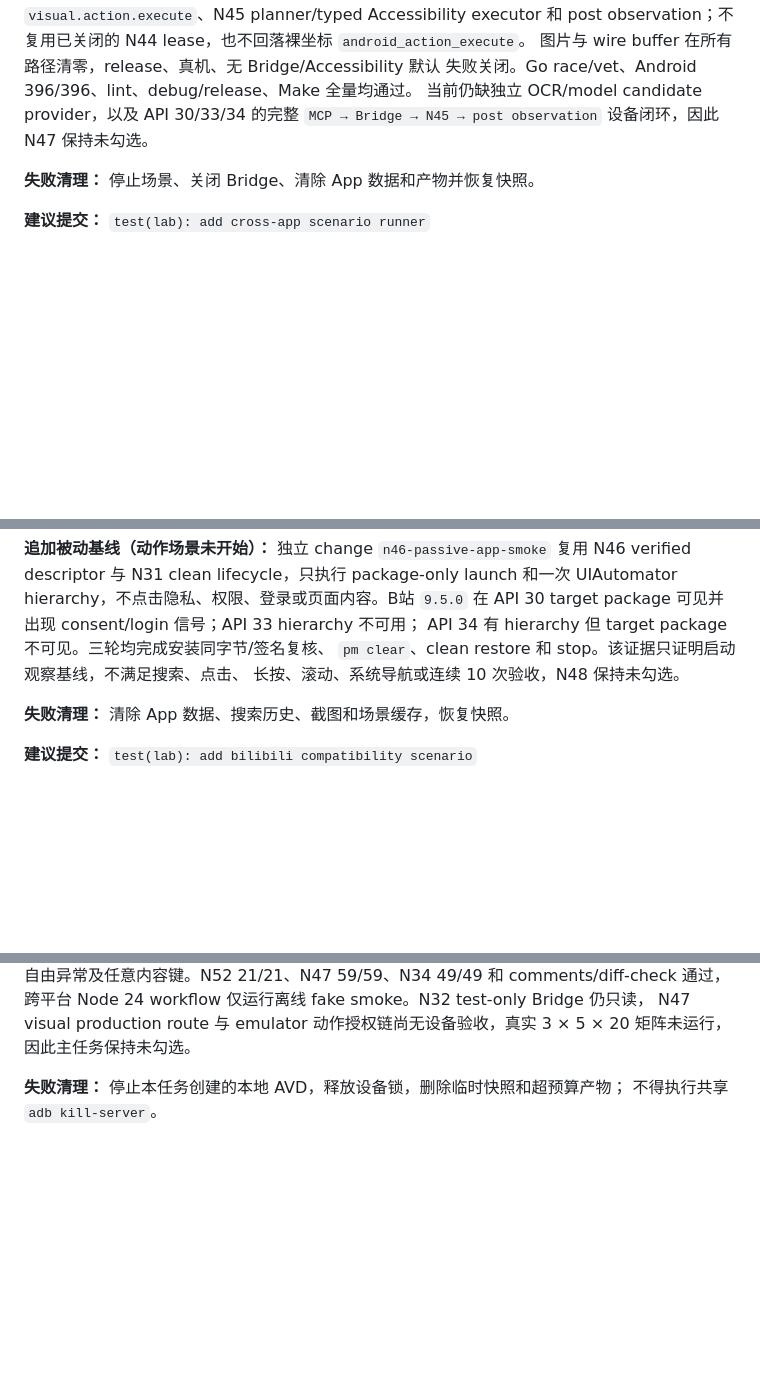
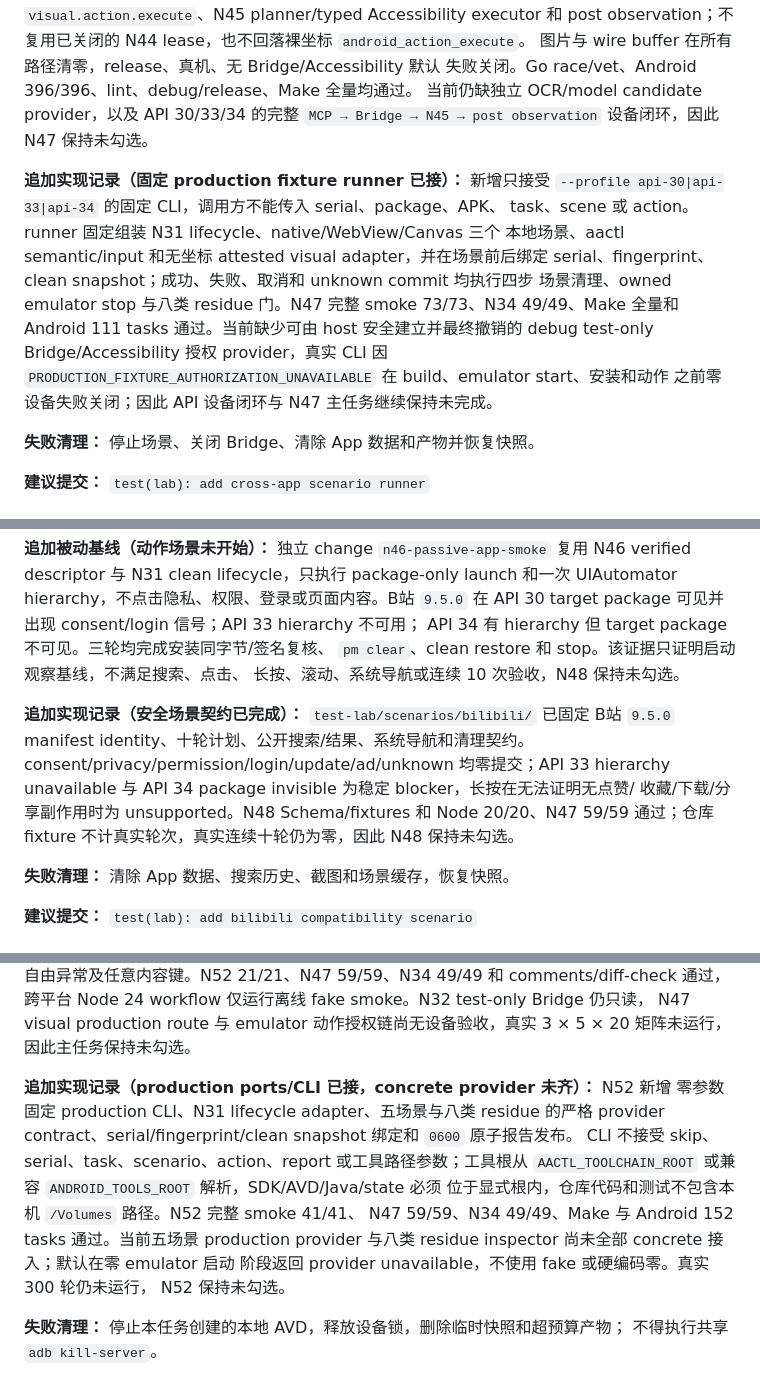
Before and after one commit to lejunyang/ai-auto-android, a Markdown page: docs/next-phase-tasks.md, 3 parts joined by grey strips. Rendered like a GitHub page; blank space fills up the shorter version.

Commit message:
docs: record production runner progress
Co-authored-by: TRAE CLI <noreply@bytedance.com>

```diff
--- a/docs/next-phase-tasks.md
+++ b/docs/next-phase-tasks.md
@@ -862,6 +862,17 @@ observation；不复用已关闭的 N44 lease，也不回落裸坐标 `android_a
 当前仍缺独立 OCR/model candidate provider，以及 API 30/33/34 的完整
 `MCP → Bridge → N45 → post observation` 设备闭环，因此 N47 保持未勾选。
 
+**追加实现记录（固定 production fixture runner 已接）：** 新增只接受
+`--profile api-30|api-33|api-34` 的固定 CLI，调用方不能传入 serial、package、APK、
+task、scene 或 action。runner 固定组装 N31 lifecycle、native/WebView/Canvas 三个
+本地场景、aactl semantic/input 和无坐标 attested visual adapter，并在场景前后绑定
+serial、fingerprint、clean snapshot；成功、失败、取消和 unknown commit 均执行四步
+场景清理、owned emulator stop 与八类 residue 门。N47 完整 smoke 73/73、N34
+49/49、Make 全量和 Android 111 tasks 通过。当前缺少可由 host 安全建立并最终撤销的
+debug test-only Bridge/Accessibility 授权 provider，真实 CLI 因
+`PRODUCTION_FIXTURE_AUTHORIZATION_UNAVAILABLE` 在 build、emulator start、安装和动作
+之前零设备失败关闭；因此 API 设备闭环与 N47 主任务继续保持未完成。
+
 **失败清理：** 停止场景、关闭 Bridge、清除 App 数据和产物并恢复快照。
 
 **建议提交：** `test(lab): add cross-app scenario runner`
@@ -894,6 +905,13 @@ API 34 有 hierarchy 但 target package 不可见。三轮均完成安装同字
 `pm clear`、clean restore 和 stop。该证据只证明启动观察基线，不满足搜索、点击、
 长按、滚动、系统导航或连续 10 次验收，N48 保持未勾选。
 
+**追加实现记录（安全场景契约已完成）：** `test-lab/scenarios/bilibili/` 已固定
+B站 `9.5.0` manifest identity、十轮计划、公开搜索/结果、系统导航和清理契约。
+consent/privacy/permission/login/update/ad/unknown 均零提交；API 33 hierarchy
+unavailable 与 API 34 package invisible 为稳定 blocker，长按在无法证明无点赞/
+收藏/下载/分享副作用时为 unsupported。N48 Schema/fixtures 和 Node 20/20、N47
+59/59 通过；仓库 fixture 不计真实轮次，真实连续十轮仍为零，因此 N48 保持未勾选。
+
 **失败清理：** 清除 App 数据、搜索历史、截图和场景缓存，恢复快照。
 
 **建议提交：** `test(lab): add bilibili compatibility scenario`
@@ -1033,6 +1065,17 @@ route/page/error、95% 成功率、100% 清理率和未知提交门，并拒绝
 通过，跨平台 Node 24 workflow 仅运行离线 fake smoke。N32 test-only Bridge 仍只读，
 N47 visual production route 与 emulator 动作授权链尚无设备验收，真实
 3 × 5 × 20 矩阵未运行，因此主任务保持未勾选。
+
+**追加实现记录（production ports/CLI 已接，concrete provider 未齐）：** N52 新增
+零参数固定 production CLI、N31 lifecycle adapter、五场景与八类 residue 的严格
+provider contract、serial/fingerprint/clean snapshot 绑定和 `0600` 原子报告发布。
+CLI 不接受 skip、serial、task、scenario、action、report 或工具路径参数；工具根从
+`AACTL_TOOLCHAIN_ROOT` 或兼容 `ANDROID_TOOLS_ROOT` 解析，SDK/AVD/Java/state 必须
+位于显式根内，仓库代码和测试不包含本机 `/Volumes` 路径。N52 完整 smoke 41/41、
+N47 59/59、N34 49/49、Make 与 Android 152 tasks 通过。当前五场景 production
+provider 与八类 residue inspector 尚未全部 concrete 接入；默认在零 emulator 启动
+阶段返回 provider unavailable，不使用 fake 或硬编码零。真实 300 轮仍未运行，
+N52 保持未勾选。
 
 **失败清理：** 停止本任务创建的本地 AVD，释放设备锁，删除临时快照和超预算产物；
 不得执行共享 `adb kill-server`。
```
Also changed, not shown: other parts of docs/next-phase-tasks.md (+14 -0 lines).
